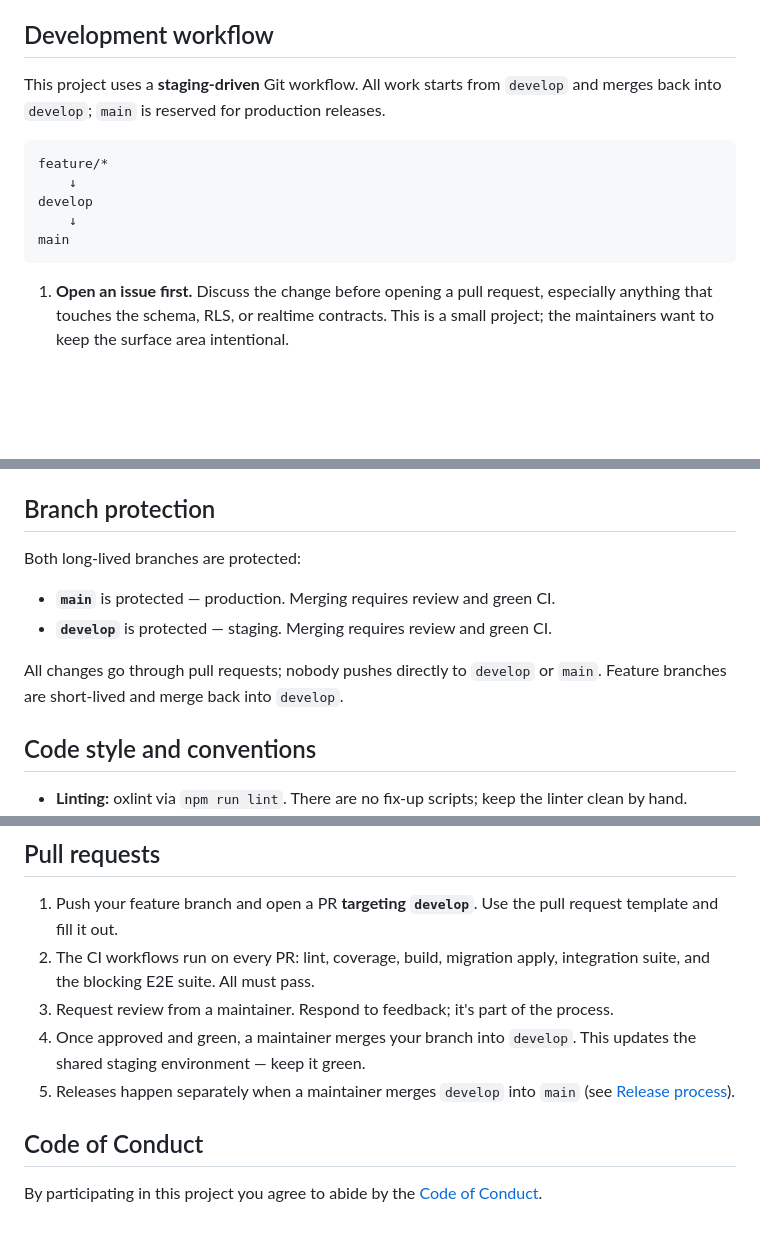
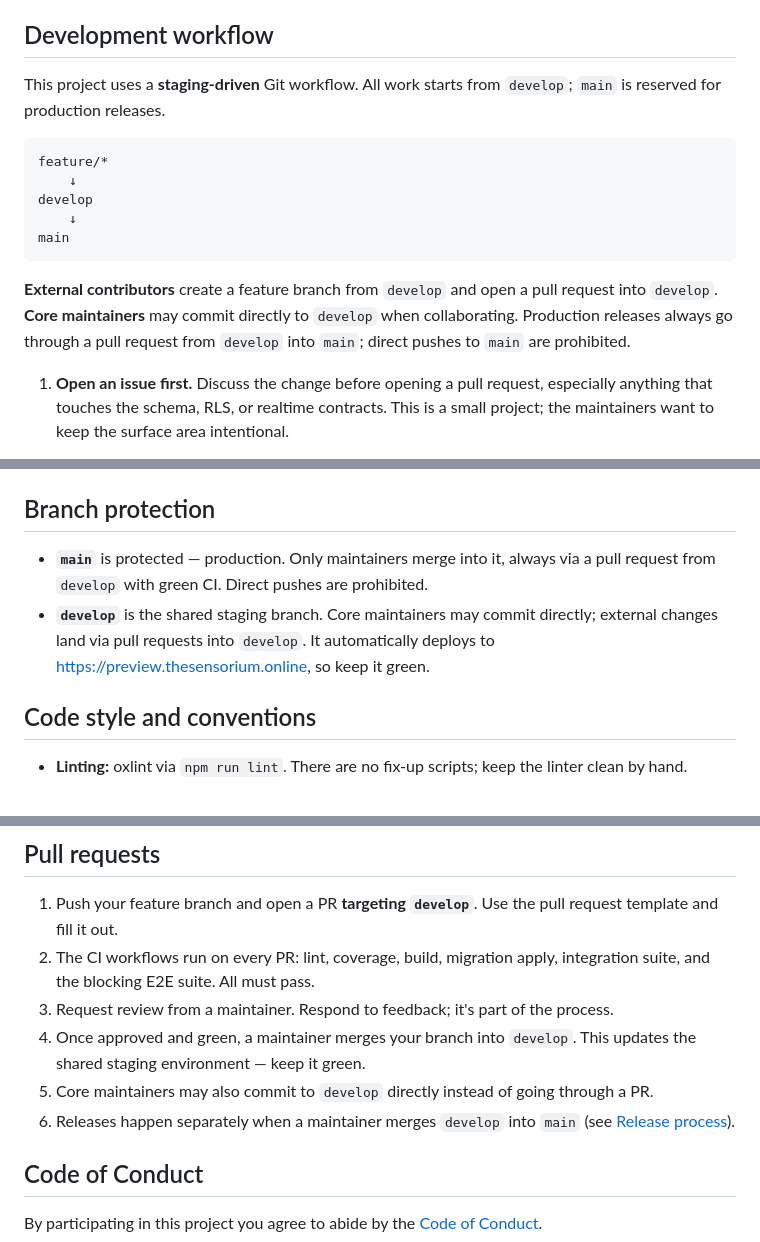
Before and after one commit to The-Sensorium/sensorium, a Markdown page: CONTRIBUTING.md, 3 parts joined by grey strips. Drawn GitHub-style; blank space fills up the shorter version.

````diff
--- a/CONTRIBUTING.md
+++ b/CONTRIBUTING.md
@@ -65,7 +66,7 @@ npm run seed:demo
 
 ## Development workflow
 
-This project uses a **staging-driven** Git workflow. All work starts from `develop` and merges back into `develop`; `main` is reserved for production releases.
+This project uses a **staging-driven** Git workflow. All work starts from `develop`; `main` is reserved for production releases.
 
 ```
 feature/*
@@ -74,6 +75,8 @@ develop
     ↓
 main
 ```
+
+**External contributors** create a feature branch from `develop` and open a pull request into `develop`. **Core maintainers** may commit directly to `develop` when collaborating. Production releases always go through a pull request from `develop` into `main`; direct pushes to `main` are prohibited.
 
 1. **Open an issue first.** Discuss the change before opening a pull request, especially anything that touches the schema, RLS, or realtime contracts. This is a small project; the maintainers want to keep the surface area intentional.
 2. **Create a branch from `develop`.** Never branch from `main`:
@@ -150,12 +157,8 @@ Migrations are applied to staging when a PR merges into `develop`, and to produc
 
 ## Branch protection
 
-Both long-lived branches are protected:
-
-- **`main`** is protected — production. Merging requires review and green CI.
-- **`develop`** is protected — staging. Merging requires review and green CI.
-
-All changes go through pull requests; nobody pushes directly to `develop` or `main`. Feature branches are short-lived and merge back into `develop`.
+- **`main`** is protected — production. Only maintainers merge into it, always via a pull request from `develop` with green CI. Direct pushes are prohibited.
+- **`develop`** is the shared staging branch. Core maintainers may commit directly; external changes land via pull requests into `develop`. It automatically deploys to https://preview.thesensorium.online, so keep it green.
 
 ## Code style and conventions
 
@@ -198,7 +201,8 @@ The coverage gate in `vite.config.ts` is an enforced floor — CI fails if it re
 2. The CI workflows run on every PR: lint, coverage, build, migration apply, integration suite, and the blocking E2E suite. All must pass.
 3. Request review from a maintainer. Respond to feedback; it's part of the process.
 4. Once approved and green, a maintainer merges your branch into `develop`. This updates the shared staging environment — keep it green.
-5. Releases happen separately when a maintainer merges `develop` into `main` (see [Release process](#release-process)).
+5. Core maintainers may also commit to `develop` directly instead of going through a PR.
+6. Releases happen separately when a maintainer merges `develop` into `main` (see [Release process](#release-process)).
 
 ## Code of Conduct
 
````
Also changed, not shown: other parts of CONTRIBUTING.md (+6 -1 lines), README.md (+11 -2 lines).
